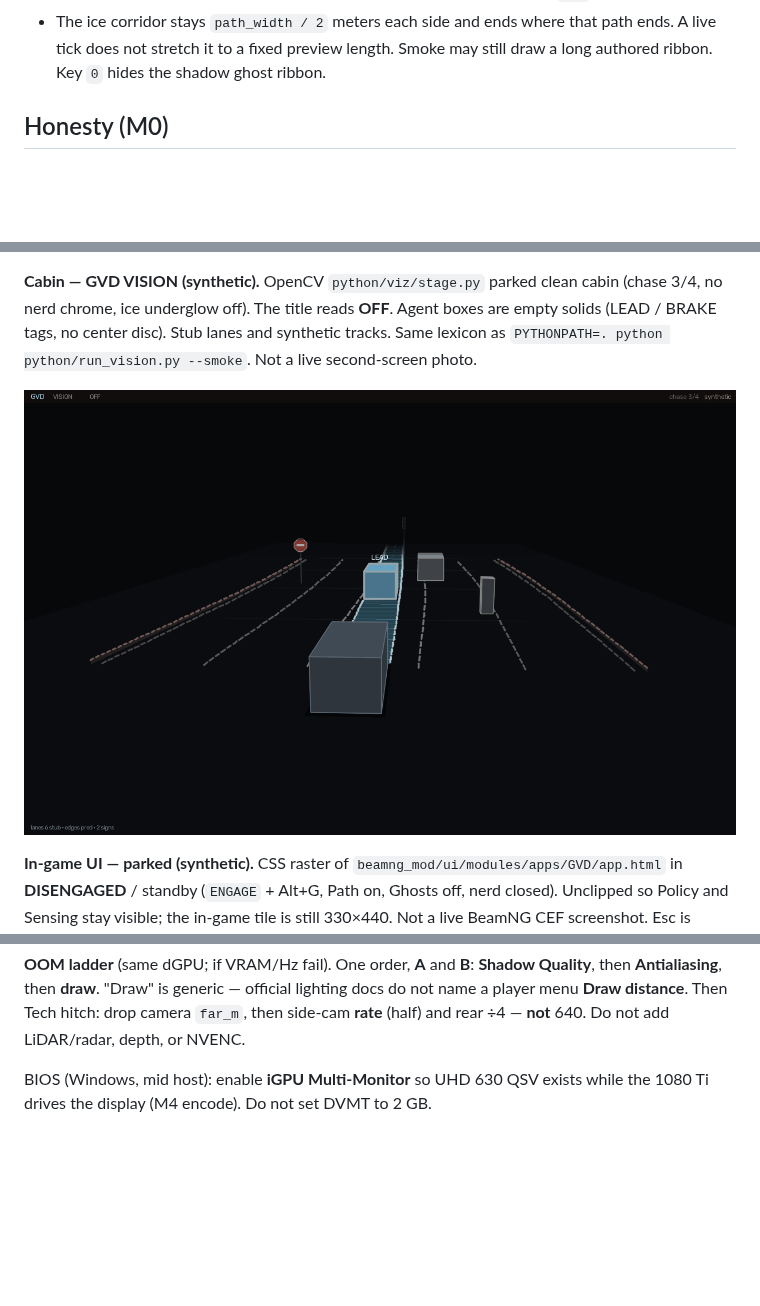
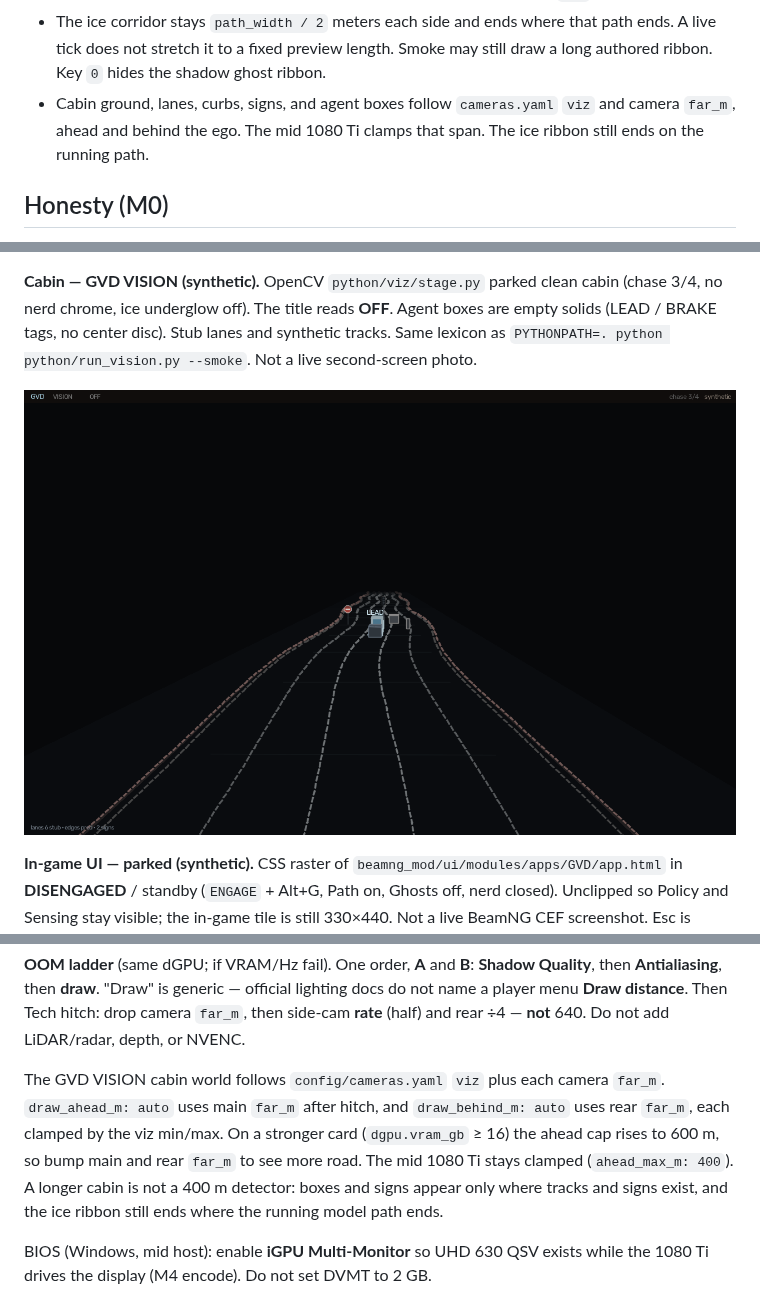
Before and after one commit to Mbeck2008-web/grok-vision-drive, a Markdown page: README.md, 3 parts joined by grey strips. Rendered like a GitHub page; pictures changed too: docs/media/gvd_cabin_synthetic.png; blank space fills up the shorter version.

```diff
--- a/README.md
+++ b/README.md
@@ -37,6 +37,7 @@ UI
 - Key `0` still hides nerd chrome. The title word stays, because that bar is already on the clean cabin.
 - Cabin agent boxes are empty solids. LEAD and BRAKE stay. The forecast is a thin ice line that starts half a length ahead of the track and is drawn under the box, so the face has no disc and no bright center mark. Occupancy and planner samples stay on nerd layers `1–5`.
 - The ice corridor stays `path_width / 2` meters each side and ends where that path ends. A live tick does not stretch it to a fixed preview length. Smoke may still draw a long authored ribbon. Key `0` hides the shadow ghost ribbon.
+- Cabin ground, lanes, curbs, signs, and agent boxes follow `cameras.yaml` `viz` and camera `far_m`, ahead and behind the ego. The mid 1080 Ti clamps that span. The ice ribbon still ends on the running path.
 
 ## Honesty (M0)
 
@@ -143,6 +144,8 @@ Shared-card rules (all tiers): infer ≤ `max_inference_vram_gb: 4`; `live_input
 | **high** | more VRAM than `dgpu.vram_gb: 11`. Same infer cap (`max_inference_vram_gb: 4`). No CLI `--profile unlimited`. | Comfortable at Normal/High. Same 640 / ≤4 GB caps. If VRAM/Hz fail, same OOM ladder. | 8-cam fits better. Still QSV-first encode. Still 640 / ≤4 GB. If VRAM/Hz fail, same OOM ladder. |
 
 **OOM ladder** (same dGPU; if VRAM/Hz fail). One order, **A** and **B**: **Shadow Quality**, then **Antialiasing**, then **draw**. "Draw" is generic — official lighting docs do not name a player menu **Draw distance**. Then Tech hitch: drop camera `far_m`, then side-cam **rate** (half) and rear ÷4 — **not** 640. Do not add LiDAR/radar, depth, or NVENC.
+
+The GVD VISION cabin world follows `config/cameras.yaml` `viz` plus each camera `far_m`. `draw_ahead_m: auto` uses main `far_m` after hitch, and `draw_behind_m: auto` uses rear `far_m`, each clamped by the viz min/max. On a stronger card (`dgpu.vram_gb` ≥ 16) the ahead cap rises to 600 m, so bump main and rear `far_m` to see more road. The mid 1080 Ti stays clamped (`ahead_max_m: 400`). A longer cabin is not a 400 m detector: boxes and signs appear only where tracks and signs exist, and the ice ribbon still ends where the running model path ends.
 
 BIOS (Windows, mid host): enable **iGPU Multi-Monitor** so UHD 630 QSV exists while the 1080 Ti drives the display (M4 encode). Do not set DVMT to 2 GB.
 
```
Also changed, not shown: docs/media/SOURCE.md (+1 -1 lines), docs/gvd_viz_smoke.png, 4 other files.
